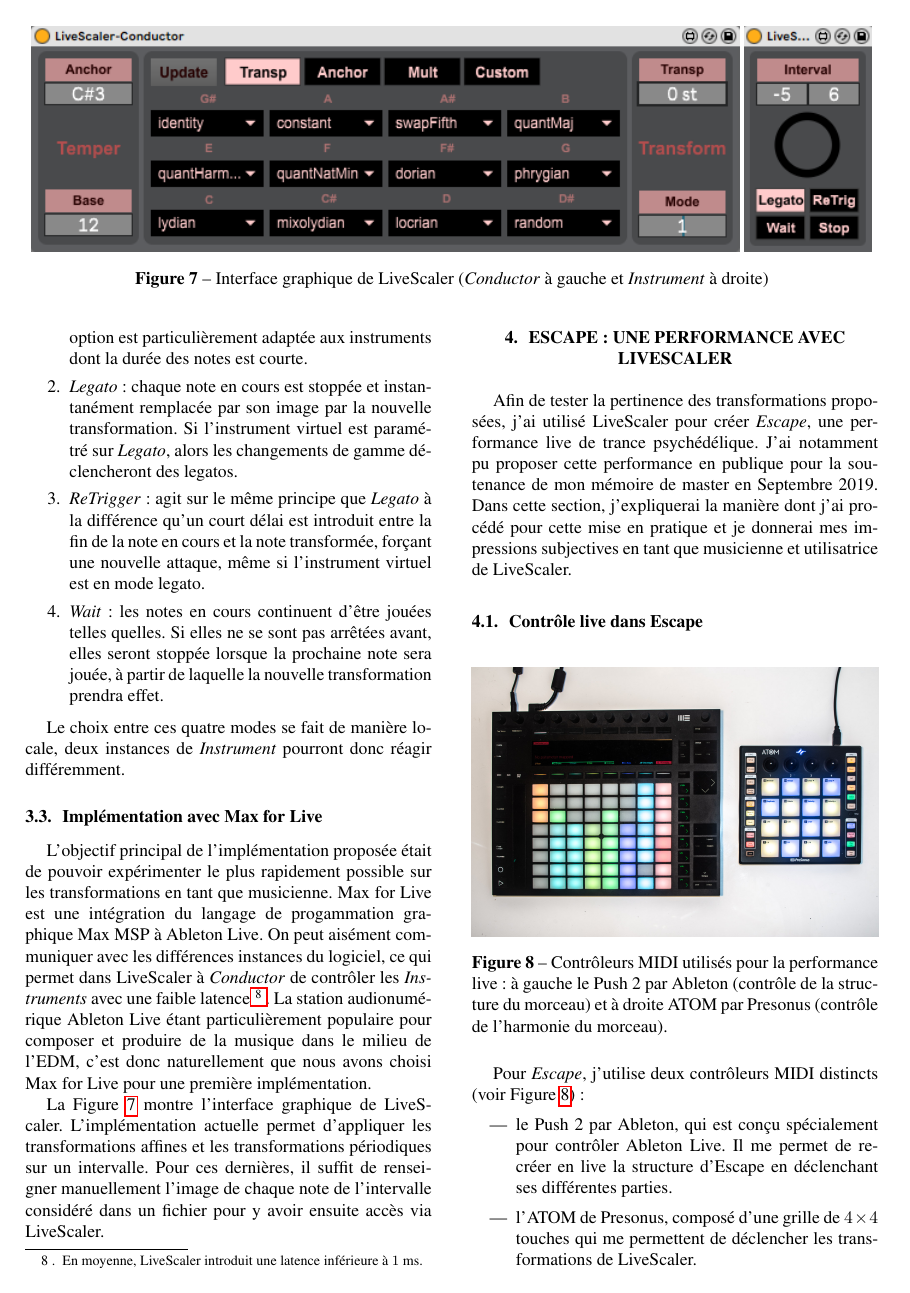
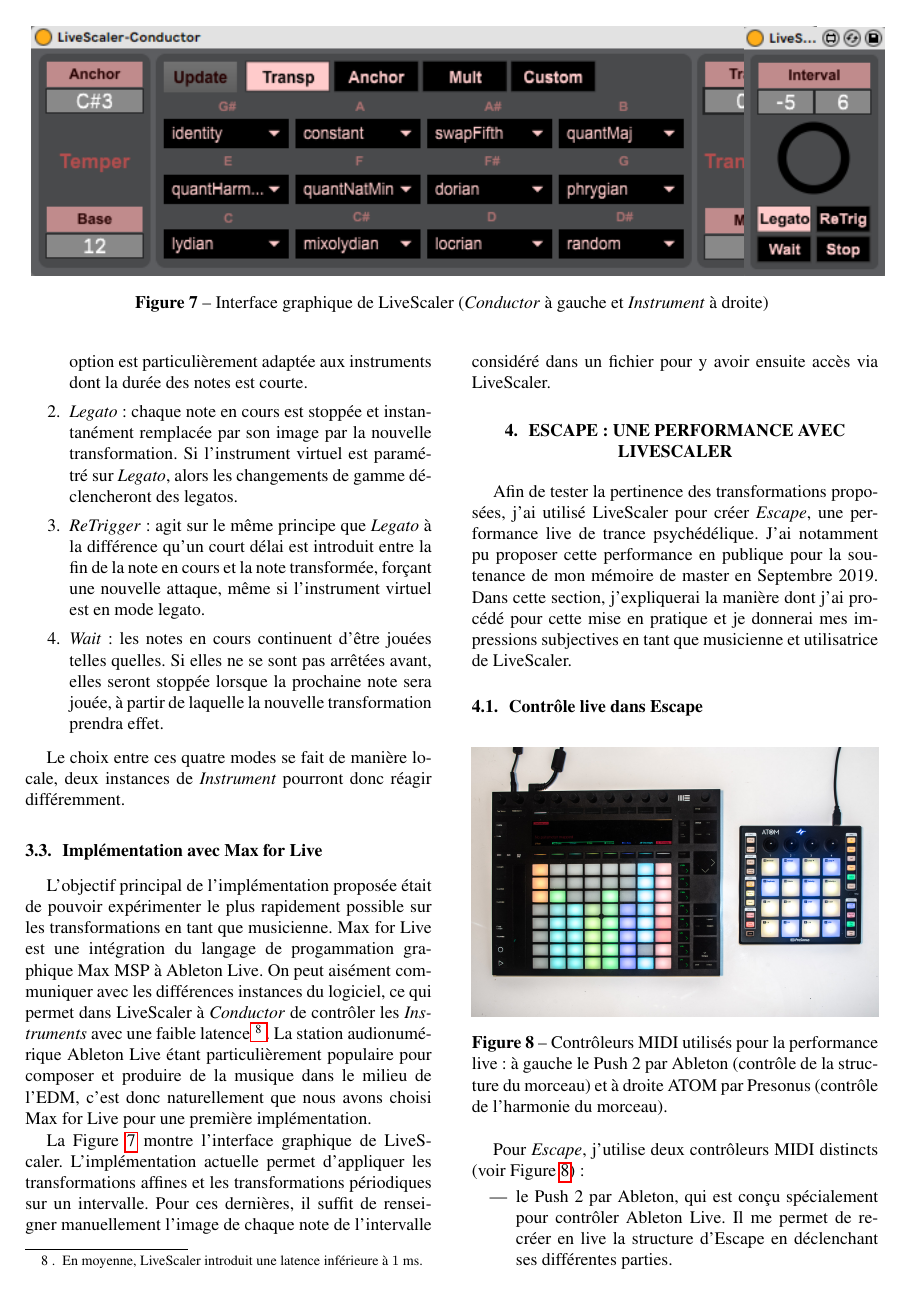
Before and after one commit to AliceRixte/LiveScaler_article, a LaTeX paper (main.tex): page 6 of 10. Compiled offline with pdfLaTeX.

Commit message:
Remove minted

```diff
--- a/main.tex
+++ b/main.tex
@@ -16,9 +16,6 @@
 \tikzcdset{every label/.append style = {font = \tiny}}
 
 \usepackage{leadsheets}
-
-\usepackage{minted}
-\setkeys{Gin}{width=\linewidth,totalheight=\textheight,keepaspectratio}
 
 \usepackage{mathtools}
 \usepackage{amsmath}
```
